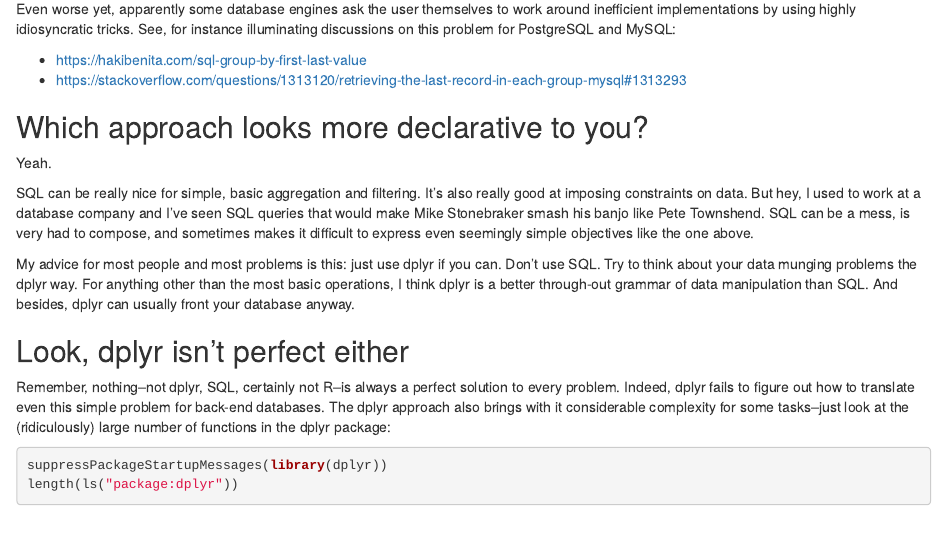
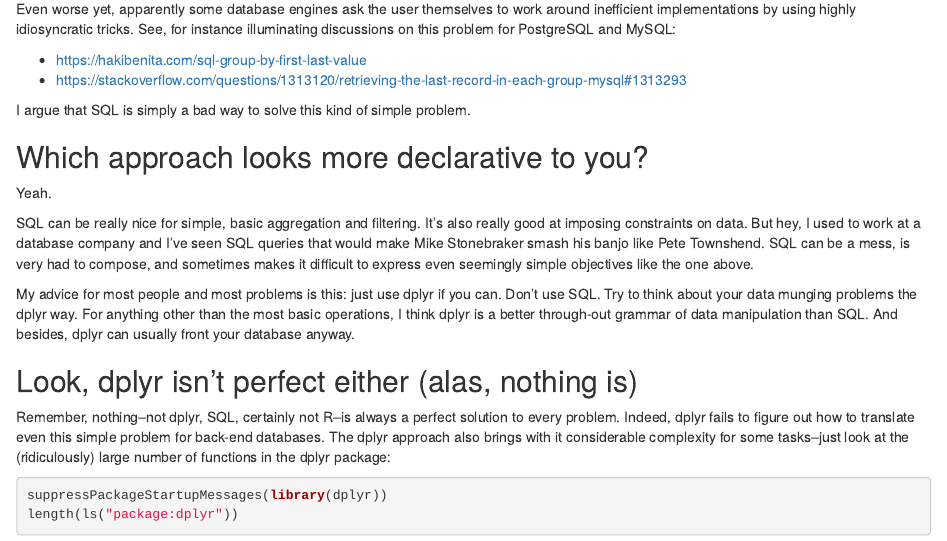
Before and after one commit to bwlewis/duckdb_and_r, an R Markdown document (last/declarative.rmd): the page in a window 1100 px wide, from 1340 px down. The pictures show the output file last/declarative.html that the author committed with the source, opened offline.

Commit message:
more words

```diff
--- a/last/declarative.rmd
+++ b/last/declarative.rmd
@@ -95,6 +95,8 @@ instance illuminating discussions on this problem for PostgreSQL and MySQL:
 * https://hakibenita.com/sql-group-by-first-last-value
 * https://stackoverflow.com/questions/1313120/retrieving-the-last-record-in-each-group-mysql#1313293
 
+I argue that SQL is simply a bad way to solve this kind of simple problem.
+
 
 ## Which approach looks more declarative to you?
 
@@ -114,7 +116,7 @@ through-out grammar of data manipulation than SQL.  And besides, dplyr can
 usually front your database anyway.
 
 
-## Look, dplyr isn't perfect either
+## Look, dplyr isn't perfect either (alas, nothing is)
 
 Remember, nothing--not dplyr, SQL, certainly not R--is always a perfect
 solution to every problem. Indeed, dplyr fails to figure out how to translate
```
Also changed, not shown: last/declarative.html.
